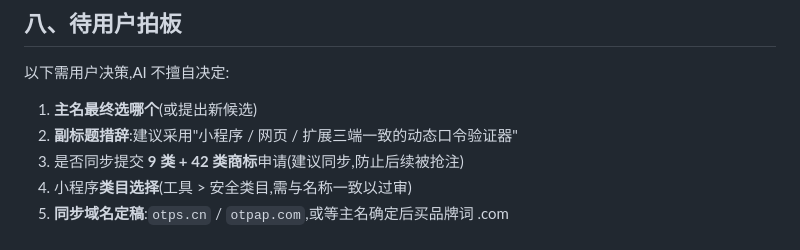
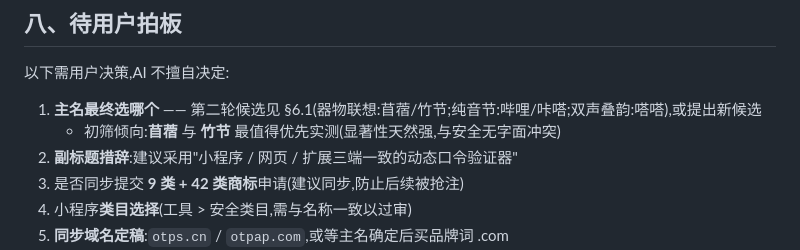
Before and after one commit to ganl/secondtally, a Markdown page: docs/NAMING.md, the part around one of its changes. GitHub-like rendering.

```diff
--- a/docs/NAMING.md
+++ b/docs/NAMING.md
@@ -425,7 +477,8 @@ for (const key of keys) wx.removeStorageSync(key);
 
 以下需用户决策,AI 不擅自决定:
 
-1. **主名最终选哪个**(或提出新候选)
+1. **主名最终选哪个** —— 第二轮候选见 §6.1(器物联想:苜蓿/竹节;纯音节:哔哩/咔嗒;双声叠韵:嗒嗒),或提出新候选
+   - 初筛倾向:**苜蓿** 与 **竹节** 最值得优先实测(显著性天然强,与安全无字面冲突)
 2. **副标题措辞**:建议采用"小程序 / 网页 / 扩展三端一致的动态口令验证器"
 3. 是否同步提交 **9 类 + 42 类商标**申请(建议同步,防止后续被抢注)
 4. 小程序**类目选择**(工具 > 安全类目,需与名称一致以过审)
```
Also changed, not shown: other parts of docs/NAMING.md (+52 -0 lines).
